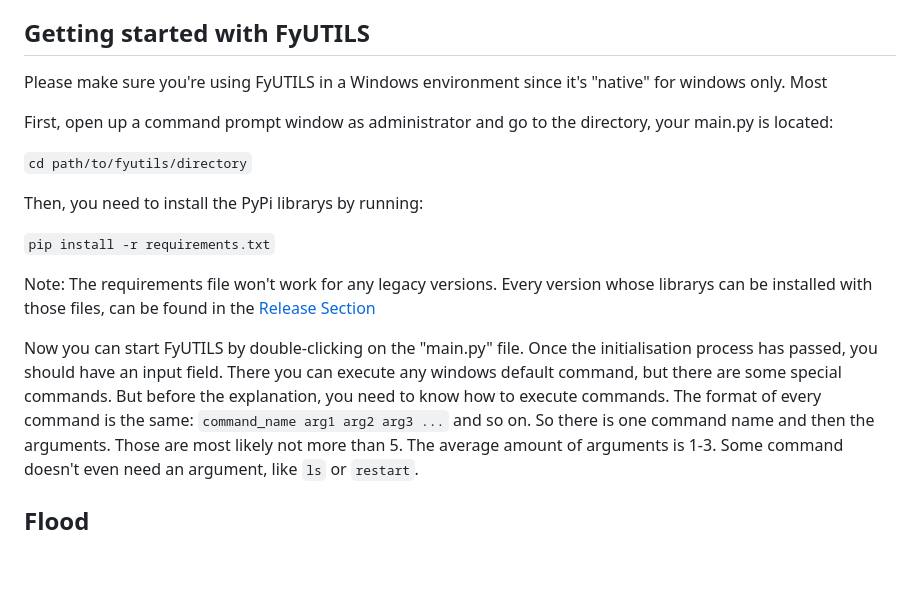
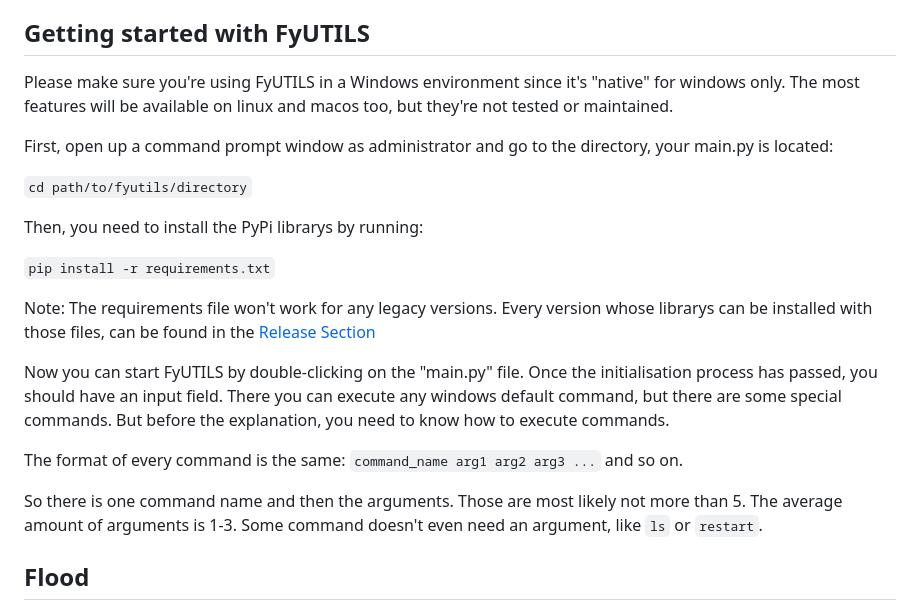
Before and after one commit to noahzeisberg/FyUTILS, a Markdown page: README.md, the part around the change. Drawn GitHub-style; blank space fills up the shorter version.

Commit message:
Updated documentation (README.md)

```diff
--- a/README.md
+++ b/README.md
@@ -5,7 +5,7 @@ A simple python hacking and utility terminal application for windows with an int
 
 ## Getting started with FyUTILS
 
-Please make sure you're using FyUTILS in a Windows environment since it's "native" for windows only. Most
+Please make sure you're using FyUTILS in a Windows environment since it's "native" for windows only. The most features will be available on linux and macos too, but they're not tested or maintained.
 
 First, open up a command prompt window as administrator and go to the directory, your main.py is located:
 
@@ -20,7 +20,9 @@ Note: The requirements file won't work for any legacy versions. Every version wh
 Now you can start FyUTILS by double-clicking on the "main.py" file.
 Once the initialisation process has passed, you should have an input field. There you can execute any windows default command, but there are some special commands.
 But before the explanation, you need to know how to execute commands.
+
 The format of every command is the same: `command_name arg1 arg2 arg3 ...` and so on.
+
 So there is one command name and then the arguments. Those are most likely not more than 5. The average amount of arguments is 1-3.
 Some command doesn't even need an argument, like `ls` or `restart`.
 
```
